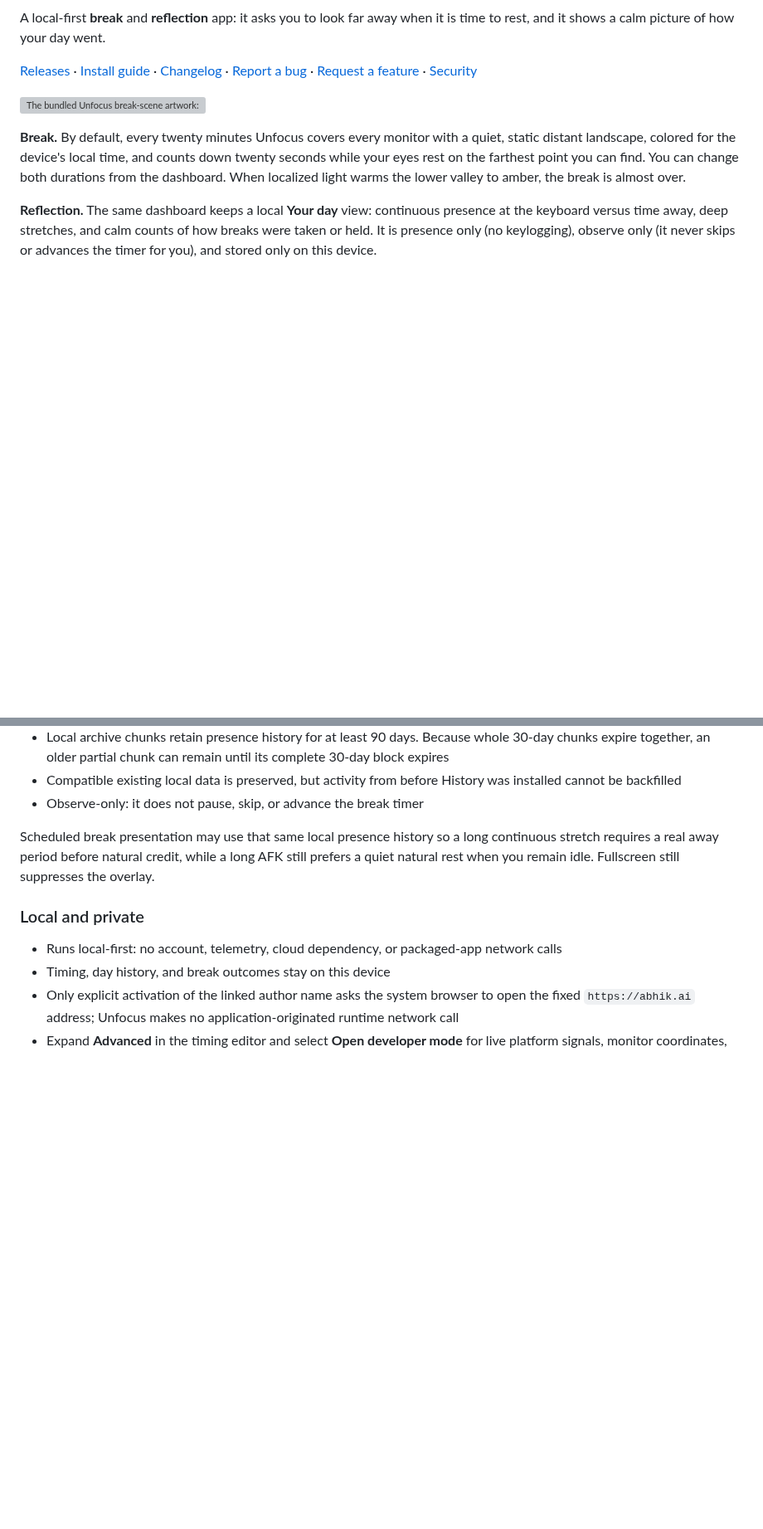
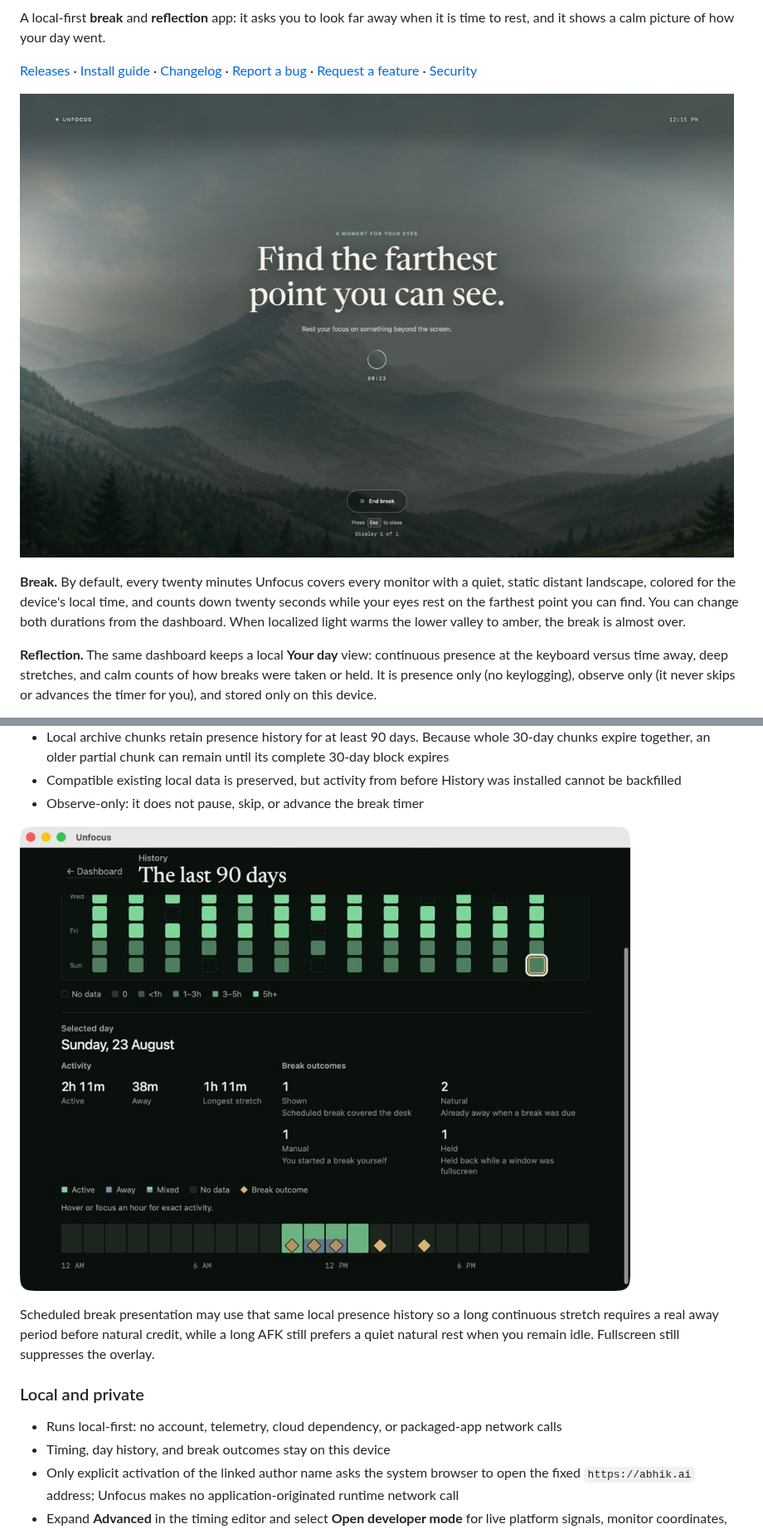
Before and after one commit to abhiksark/unfocus, a Markdown page: README.md, 2 parts joined by grey strips. Shown at 83% size. GitHub-like rendering; pictures changed too: .github/media/break-overlay.png (added), .github/media/history.png (added); blank space fills up the shorter version; grey boxes are pictures that could not be loaded.

```diff
--- a/README.md
+++ b/README.md
@@ -16,7 +16,7 @@ it is time to rest, and it shows a calm picture of how your day went.
 [Request a feature](https://github.com/abhiksark/unfocus/issues/new?template=feature_request.yml) ·
 [Security](https://github.com/abhiksark/unfocus/security/policy)
 
-![The bundled Unfocus break-scene artwork: a calm illustrated mountain valley](static/break-scene.jpg)
+![The Unfocus break overlay during a daytime rest, with centered reflective guidance, a countdown, and controls](.github/media/break-overlay.png)
 
 **Break.** By default, every twenty minutes Unfocus covers every monitor with a
 quiet, static distant landscape, colored for the device's local time, and
@@ -137,6 +154,8 @@ time away from the keyboard:
 - Compatible existing local data is preserved, but activity from before
   History was installed cannot be backfilled
 - Observe-only: it does not pause, skip, or advance the break timer
+
+![History with a synthetic 90-day activity calendar and a selected day's hourly activity and break outcomes](.github/media/history.png)
 
 Scheduled break presentation may use that same local presence history so a long
 continuous stretch requires a real away period before natural credit, while a
```
Also changed, not shown: other parts of README.md (+17 -2 lines), .github/media/dashboard.png.
